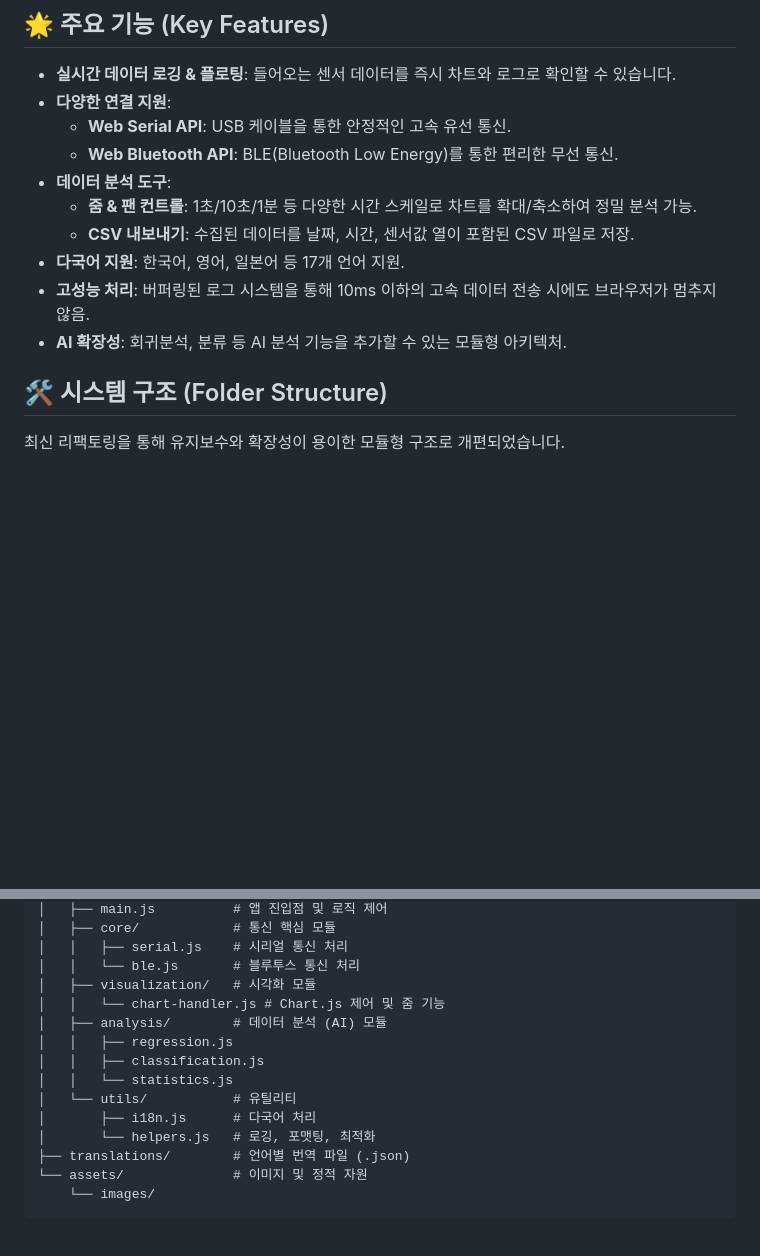
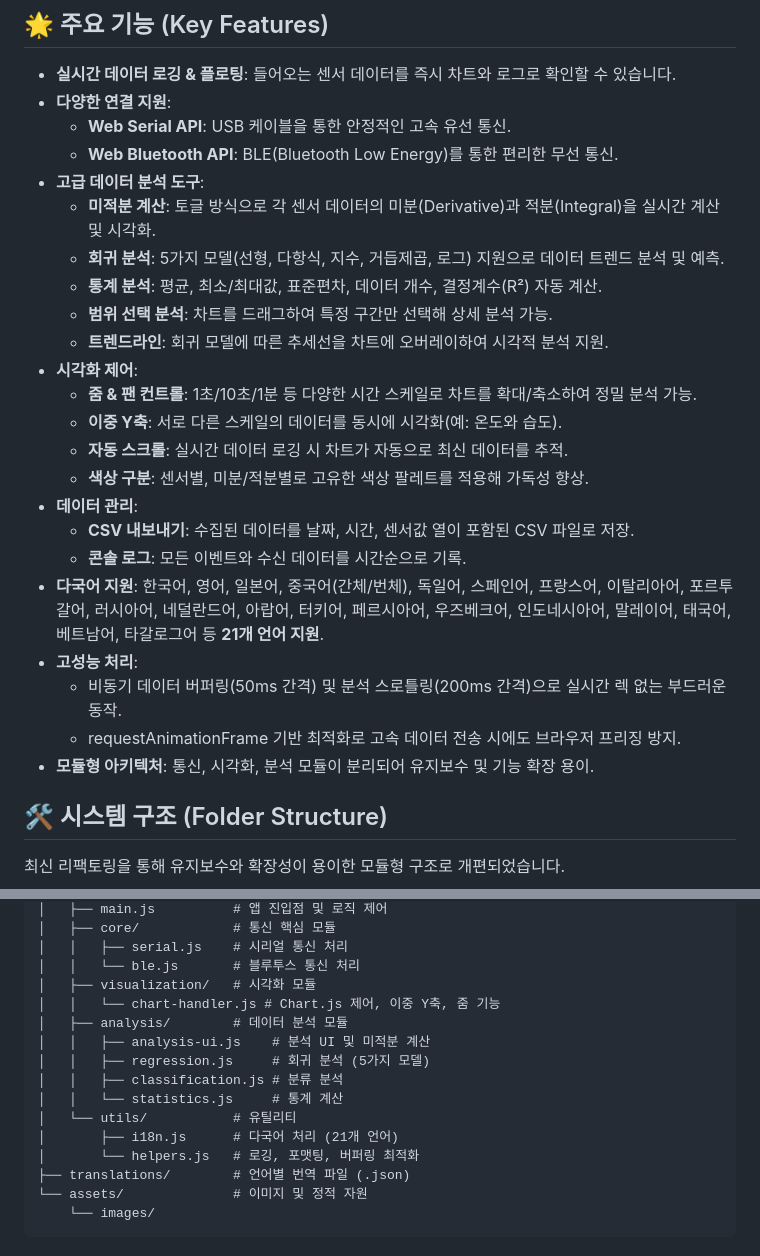
Before and after one commit to bowerbird-pro/bowerbird-pro.github.io, a Markdown page: README.md, 2 parts joined by grey strips. Drawn GitHub-style; blank space fills up the shorter version.

```diff
--- a/README.md
+++ b/README.md
@@ -10,12 +10,25 @@
 *   **다양한 연결 지원**:
     *   **Web Serial API**: USB 케이블을 통한 안정적인 고속 유선 통신.
     *   **Web Bluetooth API**: BLE(Bluetooth Low Energy)를 통한 편리한 무선 통신.
-*   **데이터 분석 도구**:
+*   **고급 데이터 분석 도구**:
+    *   **미적분 계산**: 토글 방식으로 각 센서 데이터의 미분(Derivative)과 적분(Integral)을 실시간 계산 및 시각화.
+    *   **회귀 분석**: 5가지 모델(선형, 다항식, 지수, 거듭제곱, 로그) 지원으로 데이터 트렌드 분석 및 예측.
+    *   **통계 분석**: 평균, 최소/최대값, 표준편차, 데이터 개수, 결정계수(R²) 자동 계산.
+    *   **범위 선택 분석**: 차트를 드래그하여 특정 구간만 선택해 상세 분석 가능.
+    *   **트렌드라인**: 회귀 모델에 따른 추세선을 차트에 오버레이하여 시각적 분석 지원.
+*   **시각화 제어**:
     *   **줌 & 팬 컨트롤**: 1초/10초/1분 등 다양한 시간 스케일로 차트를 확대/축소하여 정밀 분석 가능.
+    *   **이중 Y축**: 서로 다른 스케일의 데이터를 동시에 시각화(예: 온도와 습도).
+    *   **자동 스크롤**: 실시간 데이터 로깅 시 차트가 자동으로 최신 데이터를 추적.
+    *   **색상 구분**: 센서별, 미분/적분별로 고유한 색상 팔레트를 적용해 가독성 향상.
+*   **데이터 관리**:
     *   **CSV 내보내기**: 수집된 데이터를 날짜, 시간, 센서값 열이 포함된 CSV 파일로 저장.
-*   **다국어 지원**: 한국어, 영어, 일본어 등 17개 언어 지원.
-*   **고성능 처리**: 버퍼링된 로그 시스템을 통해 10ms 이하의 고속 데이터 전송 시에도 브라우저가 멈추지 않음.
-*   **AI 확장성**: 회귀분석, 분류 등 AI 분석 기능을 추가할 수 있는 모듈형 아키텍처.
+    *   **콘솔 로그**: 모든 이벤트와 수신 데이터를 시간순으로 기록.
+*   **다국어 지원**: 한국어, 영어, 일본어, 중국어(간체/번체), 독일어, 스페인어, 프랑스어, 이탈리아어, 포르투갈어, 러시아어, 네덜란드어, 아랍어, 터키어, 페르시아어, 우즈베크어, 인도네시아어, 말레이어, 태국어, 베트남어, 타갈로그어 등 **21개 언어 지원**.
+*   **고성능 처리**:
+    *   비동기 데이터 버퍼링(50ms 간격) 및 분석 스로틀링(200ms 간격)으로 실시간 렉 없는 부드러운 동작.
+    *   requestAnimationFrame 기반 최적화로 고속 데이터 전송 시에도 브라우저 프리징 방지.
+*   **모듈형 아키텍처**: 통신, 시각화, 분석 모듈이 분리되어 유지보수 및 기능 확장 용이.
 
 ## 🛠 시스템 구조 (Folder Structure)
 
@@ -34,14 +47,15 @@ boewrbirdpro/
 │   │   ├── serial.js    # 시리얼 통신 처리
 │   │   └── ble.js       # 블루투스 통신 처리
 │   ├── visualization/   # 시각화 모듈
-│   │   └── chart-handler.js # Chart.js 제어 및 줌 기능
-│   ├── analysis/        # 데이터 분석 (AI) 모듈
-│   │   ├── regression.js
-│   │   ├── classification.js
-│   │   └── statistics.js
+│   │   └── chart-handler.js # Chart.js 제어, 이중 Y축, 줌 기능
+│   ├── analysis/        # 데이터 분석 모듈
+│   │   ├── analysis-ui.js    # 분석 UI 및 미적분 계산
+│   │   ├── regression.js     # 회귀 분석 (5가지 모델)
+│   │   ├── classification.js # 분류 분석
+│   │   └── statistics.js     # 통계 계산
 │   └── utils/           # 유틸리티
-│       ├── i18n.js      # 다국어 처리
-│       └── helpers.js   # 로깅, 포맷팅, 최적화
+│       ├── i18n.js      # 다국어 처리 (21개 언어)
+│       └── helpers.js   # 로깅, 포맷팅, 버퍼링 최적화
 ├── translations/        # 언어별 번역 파일 (.json)
 └── assets/              # 이미지 및 정적 자원
     └── images/
```
Also changed, not shown: other parts of README.md (+11 -1 lines).
